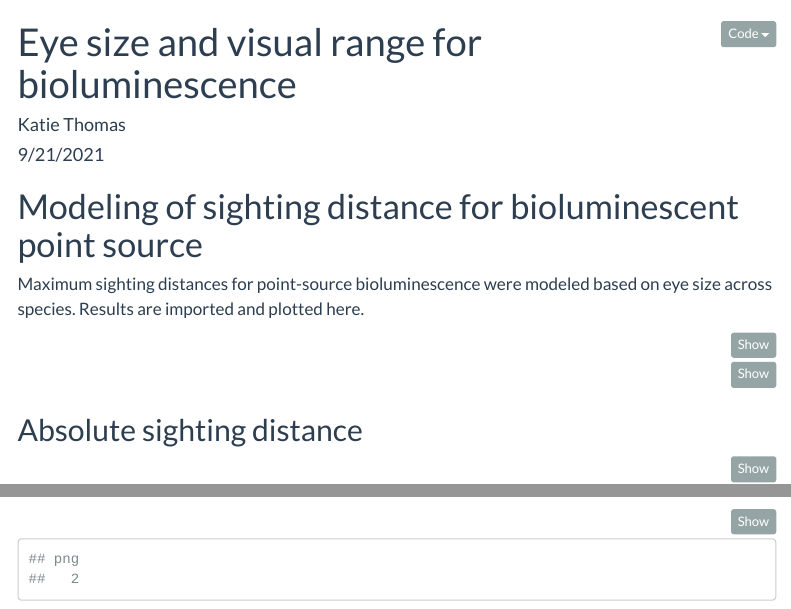
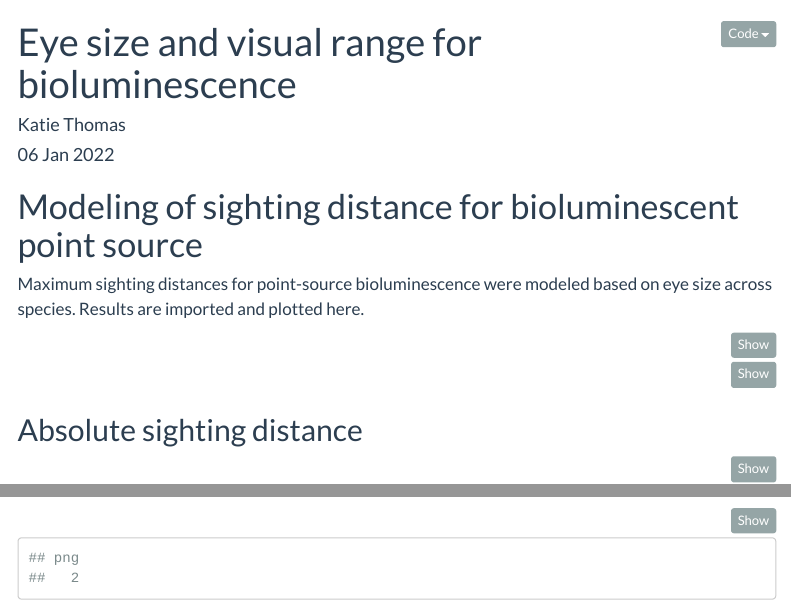
Before and after one commit to knthomas/sergestid-eyes, an R Markdown document (Analysis/4-modeling.Rmd): the page in a window 1100 px wide, from its top, and a second part further down, joined at a grey line. Rendered offline with R 4.5, knitr and Pandoc, with nearby package versions; menus at the side of the page are left out.

Commit message:
updated date

```diff
--- a/Analysis/4-modeling.Rmd
+++ b/Analysis/4-modeling.Rmd
@@ -1,7 +1,7 @@
 ---
 title: "Eye size and visual range for bioluminescence"
 author: "Katie Thomas"
-date: "9/21/2021"
+date: "06 Jan 2022"
 output:
   html_document:
     keep_md: true
```
